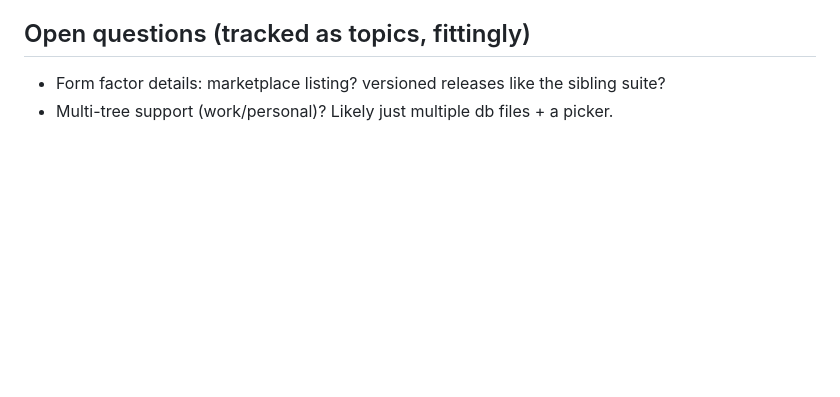
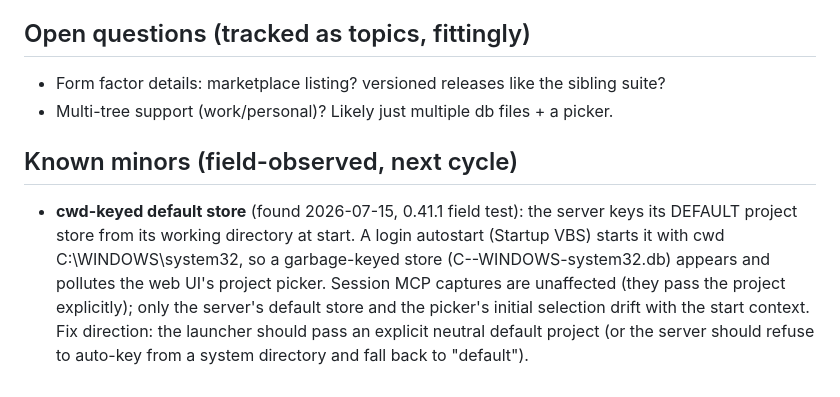
Before and after one commit to AmeNoMurakumo1234/topic-visualizer, a Markdown page: ROADMAP.md, the part around the change. Rendered like a GitHub page; blank space fills up the shorter version.

Commit message:
docs(roadmap): file known-minor - cwd-keyed default store pollutes picker on login autostart (0.41.1 field test)

```diff
--- a/ROADMAP.md
+++ b/ROADMAP.md
@@ -53,3 +53,14 @@ backend); snapshots live in [docs/prototype/](docs/prototype/):
 
 - Form factor details: marketplace listing? versioned releases like the sibling suite?
 - Multi-tree support (work/personal)? Likely just multiple db files + a picker.
+
+## Known minors (field-observed, next cycle)
+
+- **cwd-keyed default store** (found 2026-07-15, 0.41.1 field test): the server keys its
+  DEFAULT project store from its working directory at start. A login autostart (Startup
+  VBS) starts it with cwd C:\WINDOWS\system32, so a garbage-keyed store
+  (C--WINDOWS-system32.db) appears and pollutes the web UI's project picker. Session MCP
+  captures are unaffected (they pass the project explicitly); only the server's default
+  store and the picker's initial selection drift with the start context. Fix direction:
+  the launcher should pass an explicit neutral default project (or the server should
+  refuse to auto-key from a system directory and fall back to "default").
```
